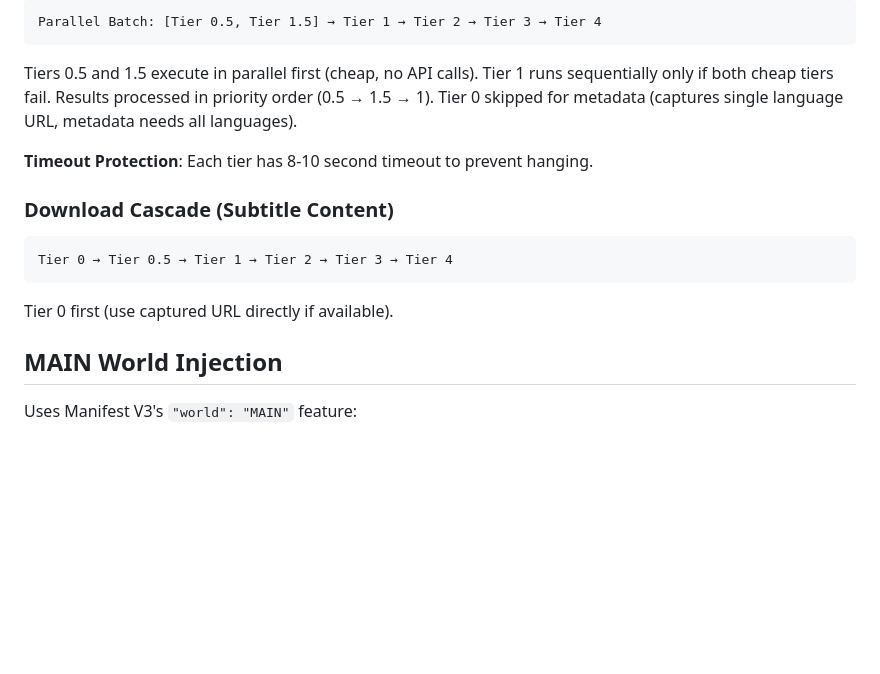
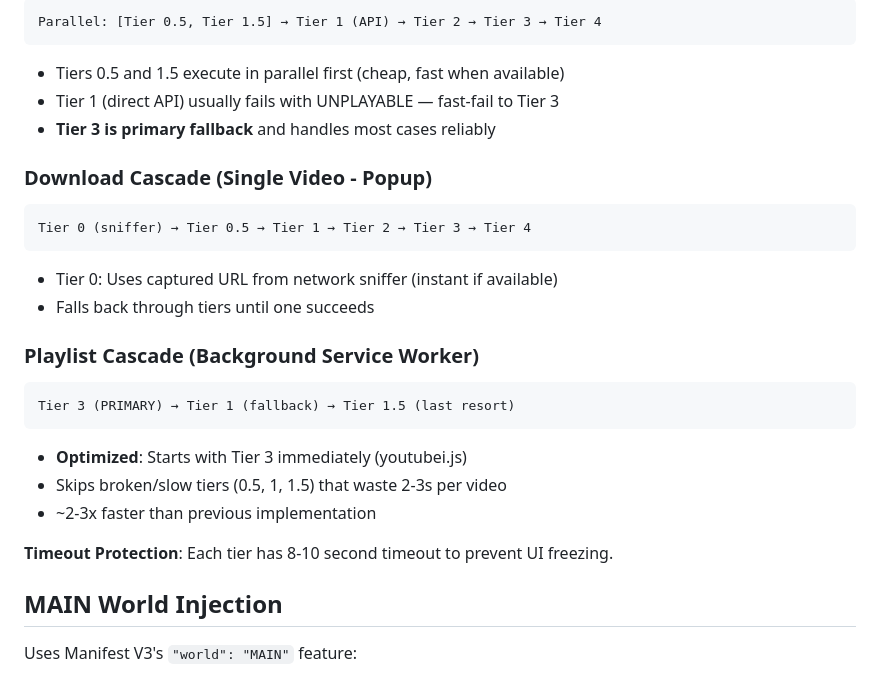
Before and after one commit to hellpanderrr/YTSubExtract, a Markdown page: README.md, the part around one of its changes. Drawn GitHub-style; blank space fills up the shorter version.

````diff
--- a/README.md
+++ b/README.md
@@ -76,15 +89,26 @@ The extension uses a priority fallback model with multiple extraction methods.
 ```
-Parallel Batch: [Tier 0.5, Tier 1.5] → Tier 1 → Tier 2 → Tier 3 → Tier 4
+Parallel: [Tier 0.5, Tier 1.5] → Tier 1 (API) → Tier 2 → Tier 3 → Tier 4
 ```
-Tiers 0.5 and 1.5 execute in parallel first (cheap, no API calls). Tier 1 runs sequentially only if both cheap tiers fail. Results processed in priority order (0.5 → 1.5 → 1). Tier 0 skipped for metadata (captures single language URL, metadata needs all languages).
+- Tiers 0.5 and 1.5 execute in parallel first (cheap, fast when available)
+- Tier 1 (direct API) usually fails with UNPLAYABLE — fast-fail to Tier 3
+- **Tier 3 is primary fallback** and handles most cases reliably
 
-**Timeout Protection**: Each tier has 8-10 second timeout to prevent hanging.
+### Download Cascade (Single Video - Popup)
+```
+Tier 0 (sniffer) → Tier 0.5 → Tier 1 → Tier 2 → Tier 3 → Tier 4
+```
+- Tier 0: Uses captured URL from network sniffer (instant if available)
+- Falls back through tiers until one succeeds
 
-### Download Cascade (Subtitle Content)
+### Playlist Cascade (Background Service Worker)
 ```
-Tier 0 → Tier 0.5 → Tier 1 → Tier 2 → Tier 3 → Tier 4
+Tier 3 (PRIMARY) → Tier 1 (fallback) → Tier 1.5 (last resort)
 ```
-Tier 0 first (use captured URL directly if available).
+- **Optimized**: Starts with Tier 3 immediately (youtubei.js)
+- Skips broken/slow tiers (0.5, 1, 1.5) that waste 2-3s per video
+- ~2-3x faster than previous implementation
+
+**Timeout Protection**: Each tier has 8-10 second timeout to prevent UI freezing.
 
 ## MAIN World Injection
 
````
Also changed, not shown: other parts of README.md (+52 -39 lines).
